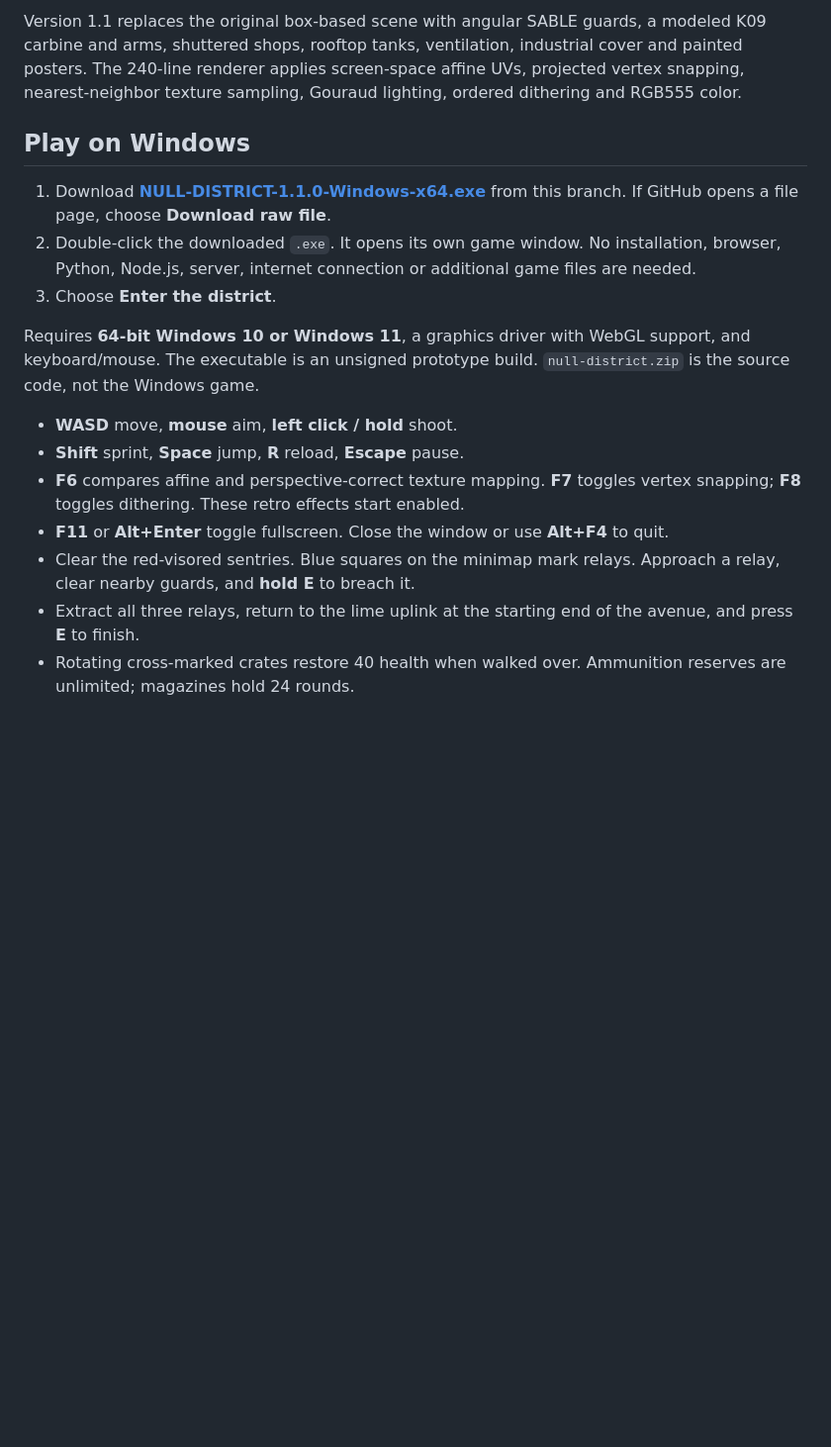
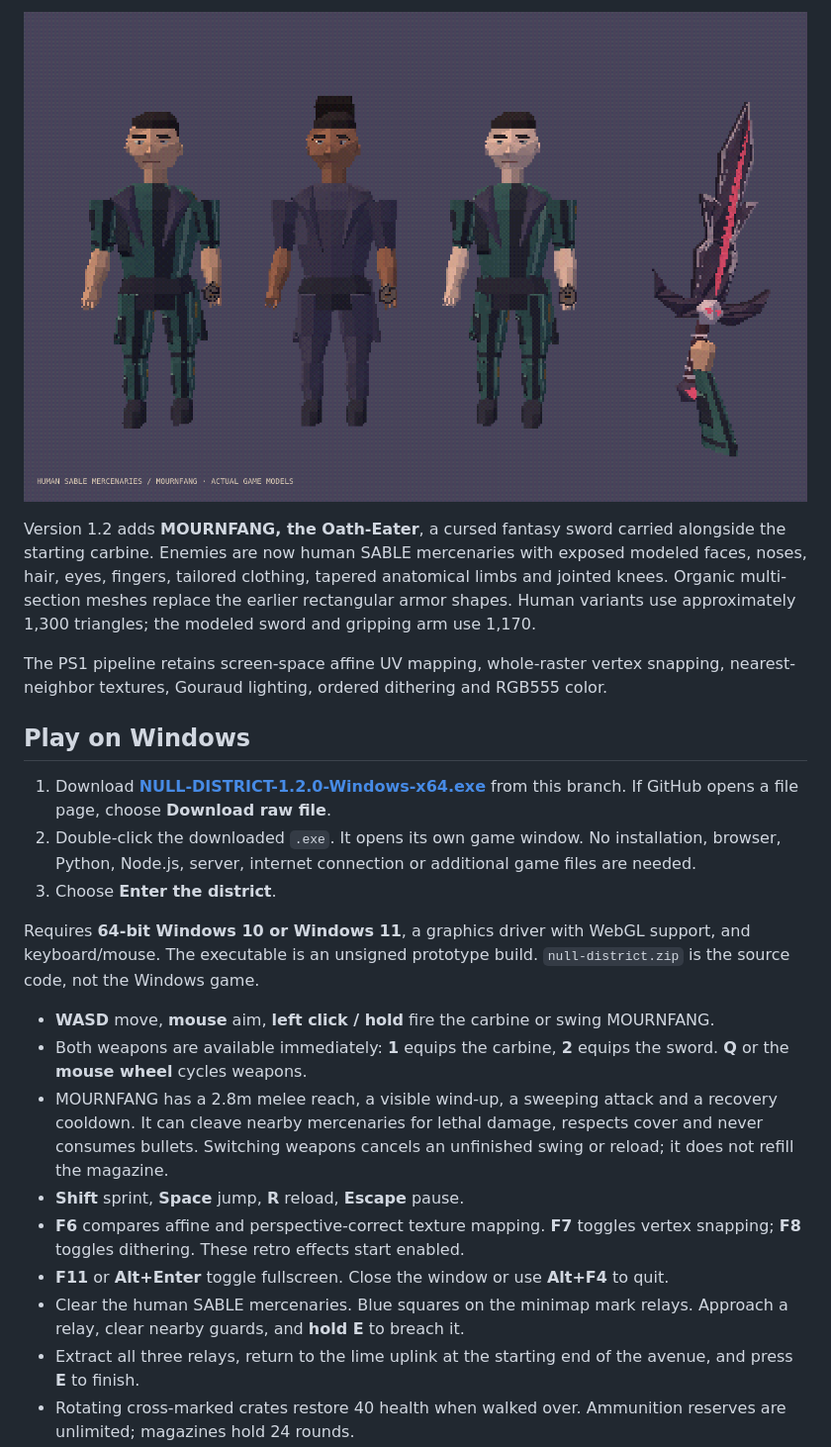
Before and after one commit to jirotwo-create/browser-game, a Markdown page: null-district/README.md, the part around the change printed below. Shown: that part at 99% size. Drawn GitHub-style; pictures changed too: null-district/screenshots/human-models.png (added); blank space fills up the shorter version.

Commit message:
Add MOURNFANG starting sword and sculpted human mercenaries

```diff
--- a/null-district/README.md
+++ b/null-district/README.md
@@ -6,19 +6,25 @@ A standalone cyberpunk FPS with a custom PS1-style raster pipeline, faceted char
 
-Version 1.1 replaces the original box-based scene with angular SABLE guards, a modeled K09 carbine and arms, shuttered shops, rooftop tanks, ventilation, industrial cover and painted posters. The 240-line renderer applies screen-space affine UVs, projected vertex snapping, nearest-neighbor texture sampling, Gouraud lighting, ordered dithering and RGB555 color.
+![Actual human character and sword models](screenshots/human-models.png)
+
+Version 1.2 adds **MOURNFANG, the Oath-Eater**, a cursed fantasy sword carried alongside the starting carbine. Enemies are now human SABLE mercenaries with exposed modeled faces, noses, hair, eyes, fingers, tailored clothing, tapered anatomical limbs and jointed knees. Organic multi-section meshes replace the earlier rectangular armor shapes. Human variants use approximately 1,300 triangles; the modeled sword and gripping arm use 1,170.
+
+The PS1 pipeline retains screen-space affine UV mapping, whole-raster vertex snapping, nearest-neighbor textures, Gouraud lighting, ordered dithering and RGB555 color.
 
 ## Play on Windows
 
-1. Download **[NULL-DISTRICT-1.1.0-Windows-x64.exe](https://github.com/jirotwo-create/browser-game/raw/refs/heads/codex/null-district-fps/NULL-DISTRICT-1.1.0-Windows-x64.exe)** from this branch. If GitHub opens a file page, choose **Download raw file**.
+1. Download **[NULL-DISTRICT-1.2.0-Windows-x64.exe](https://github.com/jirotwo-create/browser-game/raw/refs/heads/codex/null-district-fps/NULL-DISTRICT-1.2.0-Windows-x64.exe)** from this branch. If GitHub opens a file page, choose **Download raw file**.
 2. Double-click the downloaded `.exe`. It opens its own game window. No installation, browser, Python, Node.js, server, internet connection or additional game files are needed.
 3. Choose **Enter the district**.
 
 Requires **64-bit Windows 10 or Windows 11**, a graphics driver with WebGL support, and keyboard/mouse. The executable is an unsigned prototype build. `null-district.zip` is the source code, not the Windows game.
 
-- **WASD** move, **mouse** aim, **left click / hold** shoot.
+- **WASD** move, **mouse** aim, **left click / hold** fire the carbine or swing MOURNFANG.
+- Both weapons are available immediately: **1** equips the carbine, **2** equips the sword. **Q** or the **mouse wheel** cycles weapons.
+- MOURNFANG has a 2.8m melee reach, a visible wind-up, a sweeping attack and a recovery cooldown. It can cleave nearby mercenaries for lethal damage, respects cover and never consumes bullets. Switching weapons cancels an unfinished swing or reload; it does not refill the magazine.
 - **Shift** sprint, **Space** jump, **R** reload, **Escape** pause.
 - **F6** compares affine and perspective-correct texture mapping. **F7** toggles vertex snapping; **F8** toggles dithering. These retro effects start enabled.
 - **F11** or **Alt+Enter** toggle fullscreen. Close the window or use **Alt+F4** to quit.
-- Clear the red-visored sentries. Blue squares on the minimap mark relays. Approach a relay, clear nearby guards, and **hold E** to breach it.
+- Clear the human SABLE mercenaries. Blue squares on the minimap mark relays. Approach a relay, clear nearby guards, and **hold E** to breach it.
 - Extract all three relays, return to the lime uplink at the starting end of the avenue, and press **E** to finish.
 - Rotating cross-marked crates restore 40 health when walked over. Ammunition reserves are unlimited; magazines hold 24 rounds.
 - The pause and end screens let you restart. Progress lasts for the current run only.
```
Also changed, not shown: other parts of null-district/README.md (+5 -3 lines), null-district/graphics/README.md (+3 -1 lines), 15 other files.
